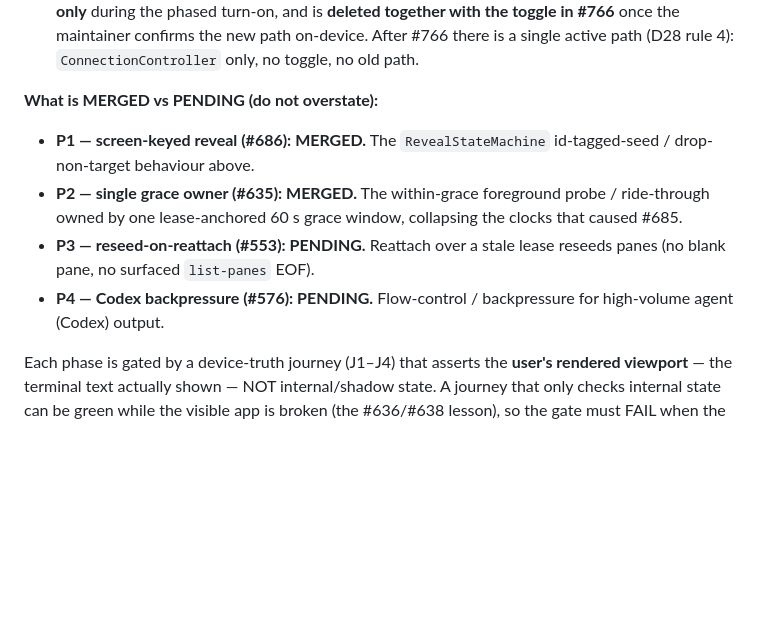
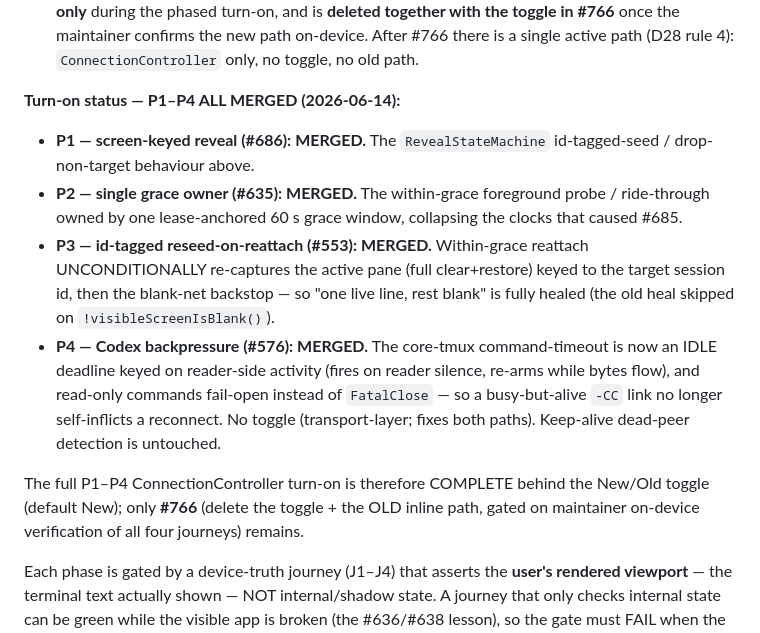
Before and after one commit to alexeygrigorev/pocketshell, a Markdown page: docs/architecture.md, the part around the change. GitHub-like rendering; blank space fills up the shorter version.

Commit message:
docs: record connection turn-on P3 (#553) + P4 (#576) as merged
Updates the architecture turn-on status: P1-P4 are all merged behind the
New/Old toggle (default New); only #766 (delete the toggle + OLD path,
gated on maintainer on-device verification) remains.

```diff
--- a/docs/architecture.md
+++ b/docs/architecture.md
@@ -94,17 +94,26 @@ temporary user-facing toggle (locked decision **D29** — see decisions.md).
   maintainer confirms the new path on-device. After #766 there is a single
   active path (D28 rule 4): `ConnectionController` only, no toggle, no old path.
 
-**What is MERGED vs PENDING (do not overstate):**
+**Turn-on status — P1–P4 ALL MERGED (2026-06-14):**
 
 - **P1 — screen-keyed reveal (#686): MERGED.** The `RevealStateMachine`
   id-tagged-seed / drop-non-target behaviour above.
 - **P2 — single grace owner (#635): MERGED.** The within-grace foreground probe
   / ride-through owned by one lease-anchored 60 s grace window, collapsing the
   clocks that caused #685.
-- **P3 — reseed-on-reattach (#553): PENDING.** Reattach over a stale lease
-  reseeds panes (no blank pane, no surfaced `list-panes` EOF).
-- **P4 — Codex backpressure (#576): PENDING.** Flow-control / backpressure for
-  high-volume agent (Codex) output.
+- **P3 — id-tagged reseed-on-reattach (#553): MERGED.** Within-grace reattach
+  UNCONDITIONALLY re-captures the active pane (full clear+restore) keyed to the
+  target session id, then the blank-net backstop — so "one live line, rest blank"
+  is fully healed (the old heal skipped on `!visibleScreenIsBlank()`).
+- **P4 — Codex backpressure (#576): MERGED.** The core-tmux command-timeout is now
+  an IDLE deadline keyed on reader-side activity (fires on reader silence, re-arms
+  while bytes flow), and read-only commands fail-open instead of `FatalClose` — so
+  a busy-but-alive `-CC` link no longer self-inflicts a reconnect. No toggle
+  (transport-layer; fixes both paths). Keep-alive dead-peer detection is untouched.
+
+The full P1–P4 ConnectionController turn-on is therefore COMPLETE behind the
+New/Old toggle (default New); only **#766** (delete the toggle + the OLD inline
+path, gated on maintainer on-device verification of all four journeys) remains.
 
 Each phase is gated by a device-truth journey (J1–J4) that asserts the **user's
 rendered viewport** — the terminal text actually shown — NOT internal/shadow
```
